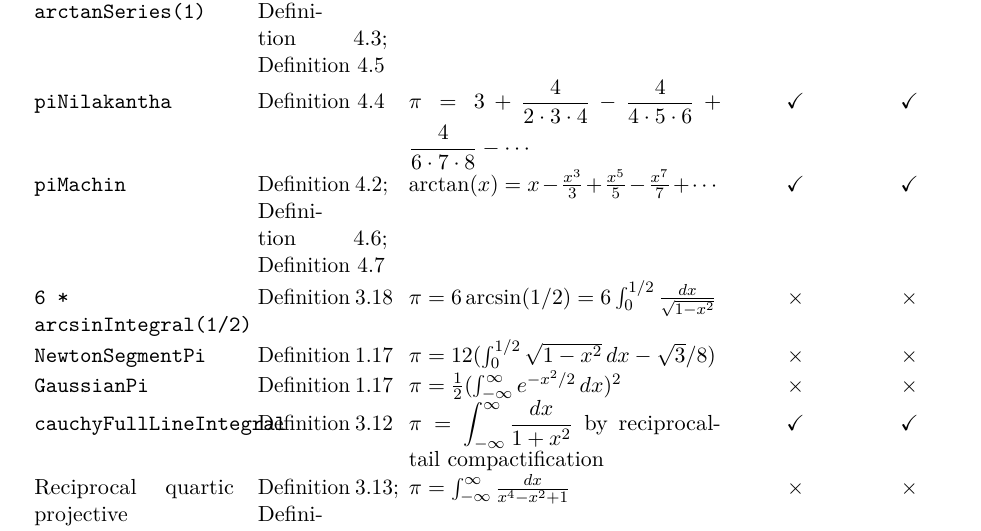
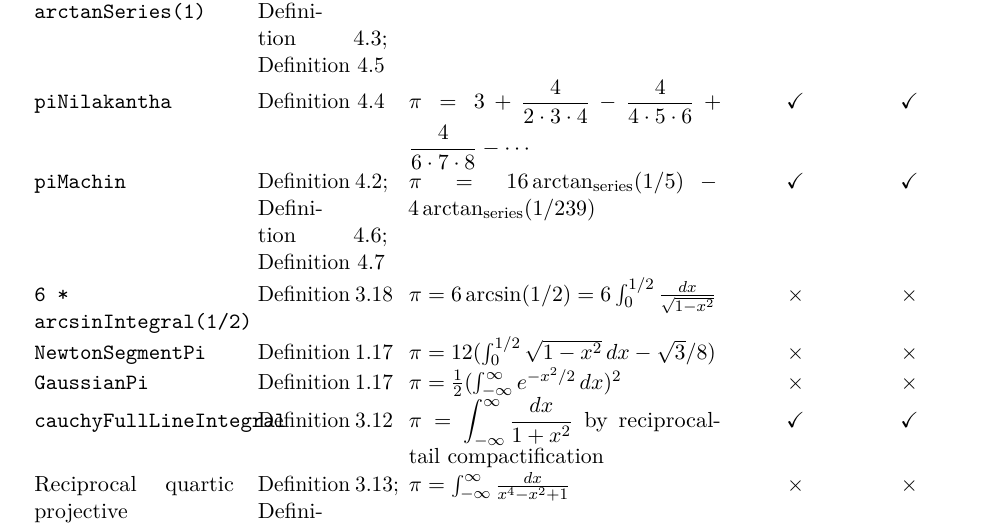
Before and after one commit to liuyao12/computable-analysis, a LaTeX thesis (blueprint/src/web.tex, which reads blueprint/src/pi-scoreboard-table.tex): part of page 96 of 105, cut so that both start at the same text. Compiled offline with pdfLaTeX.

Commit message:
Clarify the single Machin power-series formula

```diff
--- a/blueprint/src/pi-scoreboard-table.tex
+++ b/blueprint/src/pi-scoreboard-table.tex
@@ -57,7 +57,9 @@ Rectangle integral at 1 &
 \code{piMachin} &
 \cref{def:arctan-series};
 \cref{thm:machin-tangent}; \cref{thm:leibniz-machin} &
-\(\arctan(x)=x-\frac{x^3}{3}+\frac{x^5}{5}-\frac{x^7}{7}+\cdots\) &
+\(\displaystyle\pi=
+  16\arctan_{\mathrm{series}}(1/5)
+  -4\arctan_{\mathrm{series}}(1/239)\) &
 \(\checkmark\) & \(\checkmark\)\\
 \code{6 * arcsinIntegral(1/2)} &
 \cref{def:inverse-elementary-integral-identities} &
```
